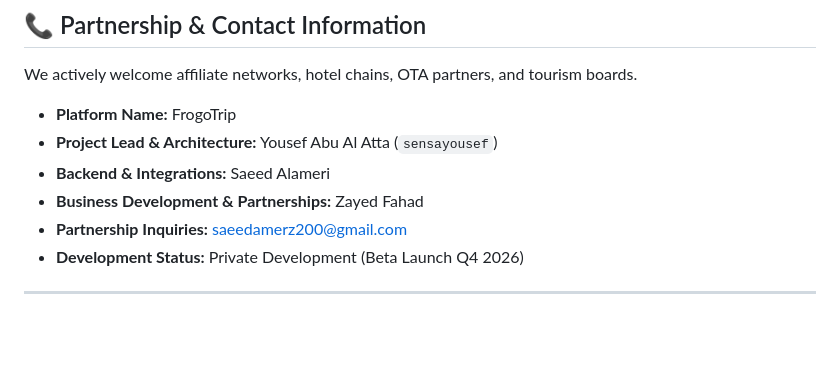
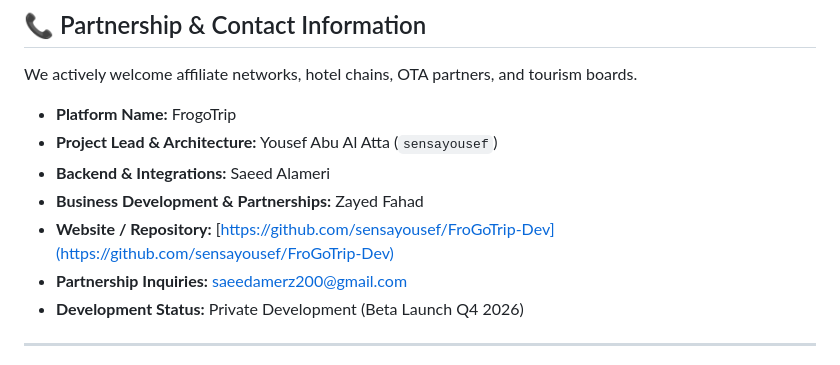
Before and after one commit to saeedamer2333/FroGoTrip, a Markdown page: README.md, the part around the change. Rendered like a GitHub page; blank space fills up the shorter version.

```diff
--- a/README.md
+++ b/README.md
@@ -147,6 +147,7 @@ We actively welcome affiliate networks, hotel chains, OTA partners, and tourism
 - **Project Lead & Architecture:** Yousef Abu Al Atta (`sensayousef`)
 - **Backend & Integrations:** Saeed Alameri
 - **Business Development & Partnerships:** Zayed Fahad
+- **Website / Repository:** [https://github.com/sensayousef/FroGoTrip-Dev](https://github.com/sensayousef/FroGoTrip-Dev)
 - **Partnership Inquiries:** [saeedamerz200@gmail.com](mailto:saeedamerz200@gmail.com)
 - **Development Status:** Private Development (Beta Launch Q4 2026)
 
```
